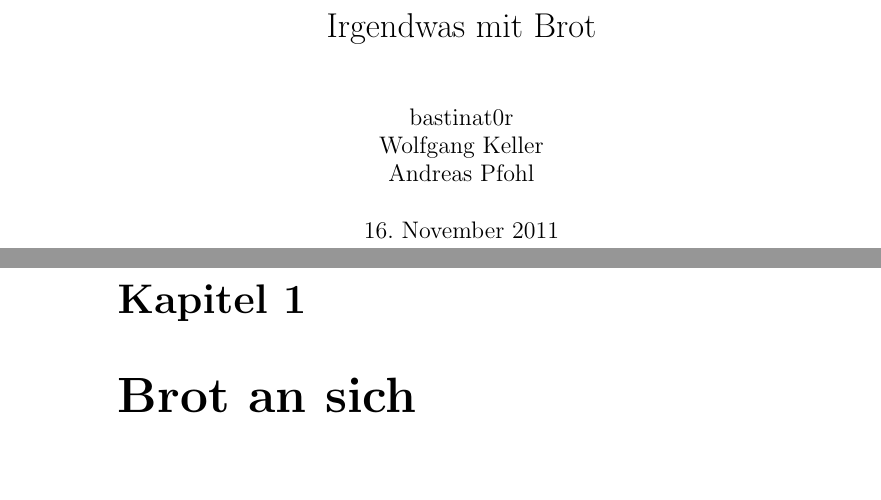
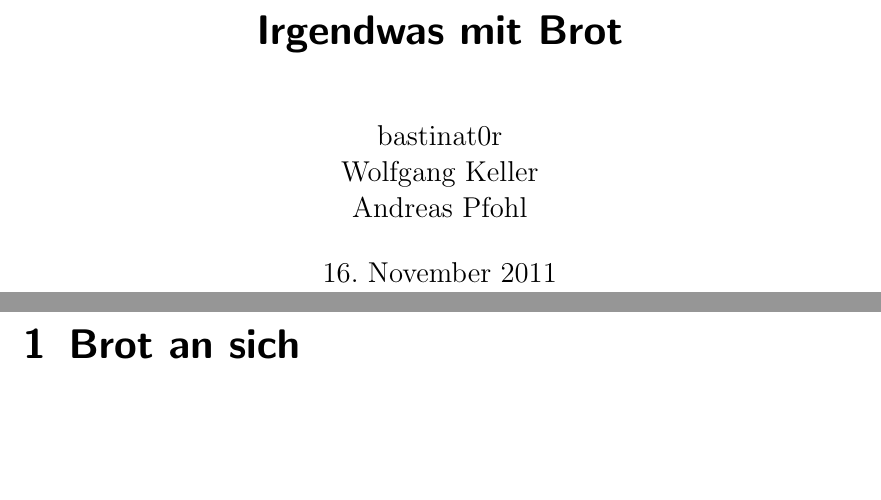
Before and after one commit to bastinat0r/Irgendwas-mit-Brot, a LaTeX book (brot.tex): two parts of pages 1 and 5 of 5, joined at a grey line, cut so that both start at the same text, the shorter picture padded with empty space. Compiled offline with pdfLaTeX.

Commit message:
scrbook statt book - passt besser auf deutsche Typographie.

```diff
--- a/brot.tex
+++ b/brot.tex
@@ -1,4 +1,4 @@
-\documentclass{book}
+\documentclass{scrbook}
 
 \title{Irgendwas mit Brot}
 
```
